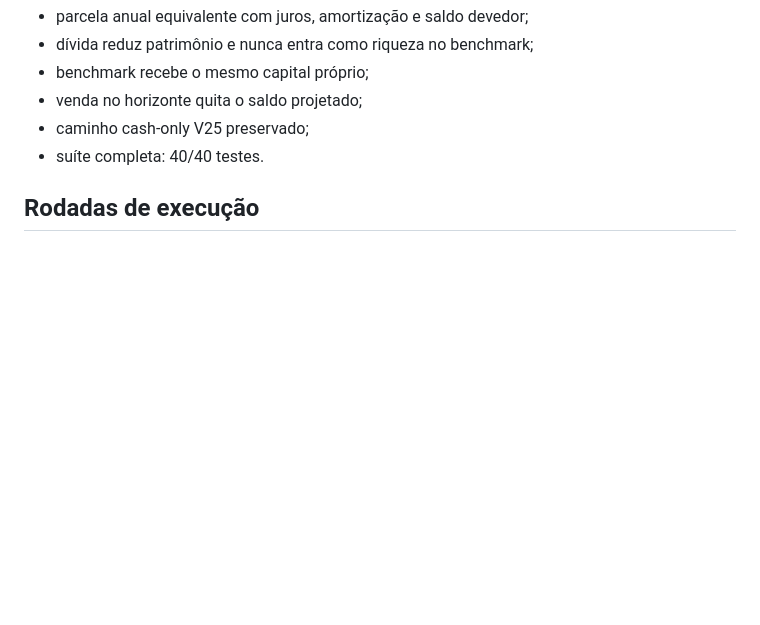
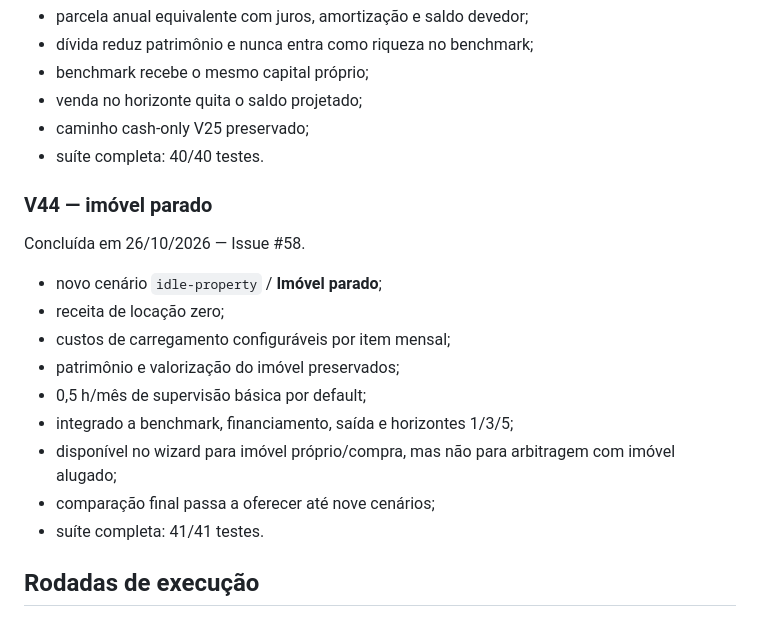
Before and after one commit to henriquecrang/viabilidade-airbnb, a Markdown page: roadmap.md, the part around the change. Rendered like a GitHub page; blank space fills up the shorter version.

Commit message:
Record V44 idle-property scenario (#58)

```diff
--- a/roadmap.md
+++ b/roadmap.md
@@ -379,6 +379,19 @@ Concluída em 25/10/2026 — Issue #43.
 - caminho cash-only V25 preservado;
 - suíte completa: 40/40 testes.
 
+### V44 — imóvel parado
+Concluída em 26/10/2026 — Issue #58.
+
+- novo cenário `idle-property` / **Imóvel parado**;
+- receita de locação zero;
+- custos de carregamento configuráveis por item mensal;
+- patrimônio e valorização do imóvel preservados;
+- 0,5 h/mês de supervisão básica por default;
+- integrado a benchmark, financiamento, saída e horizontes 1/3/5;
+- disponível no wizard para imóvel próprio/compra, mas não para arbitragem com imóvel alugado;
+- comparação final passa a oferecer até nove cenários;
+- suíte completa: 41/41 testes.
+
 ## Rodadas de execução
 
 ### Rodada B — fidelidade do cenário administrado
```
